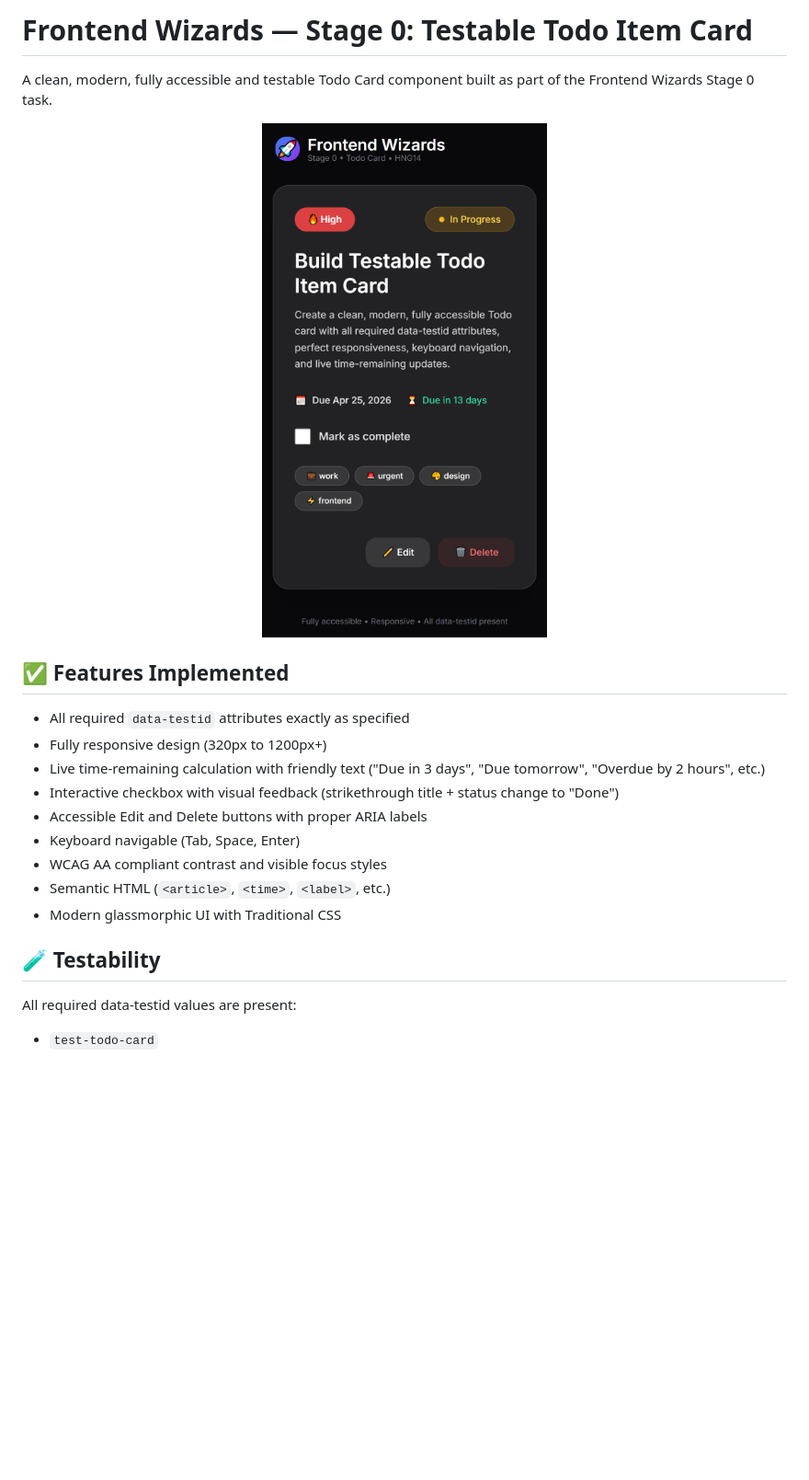
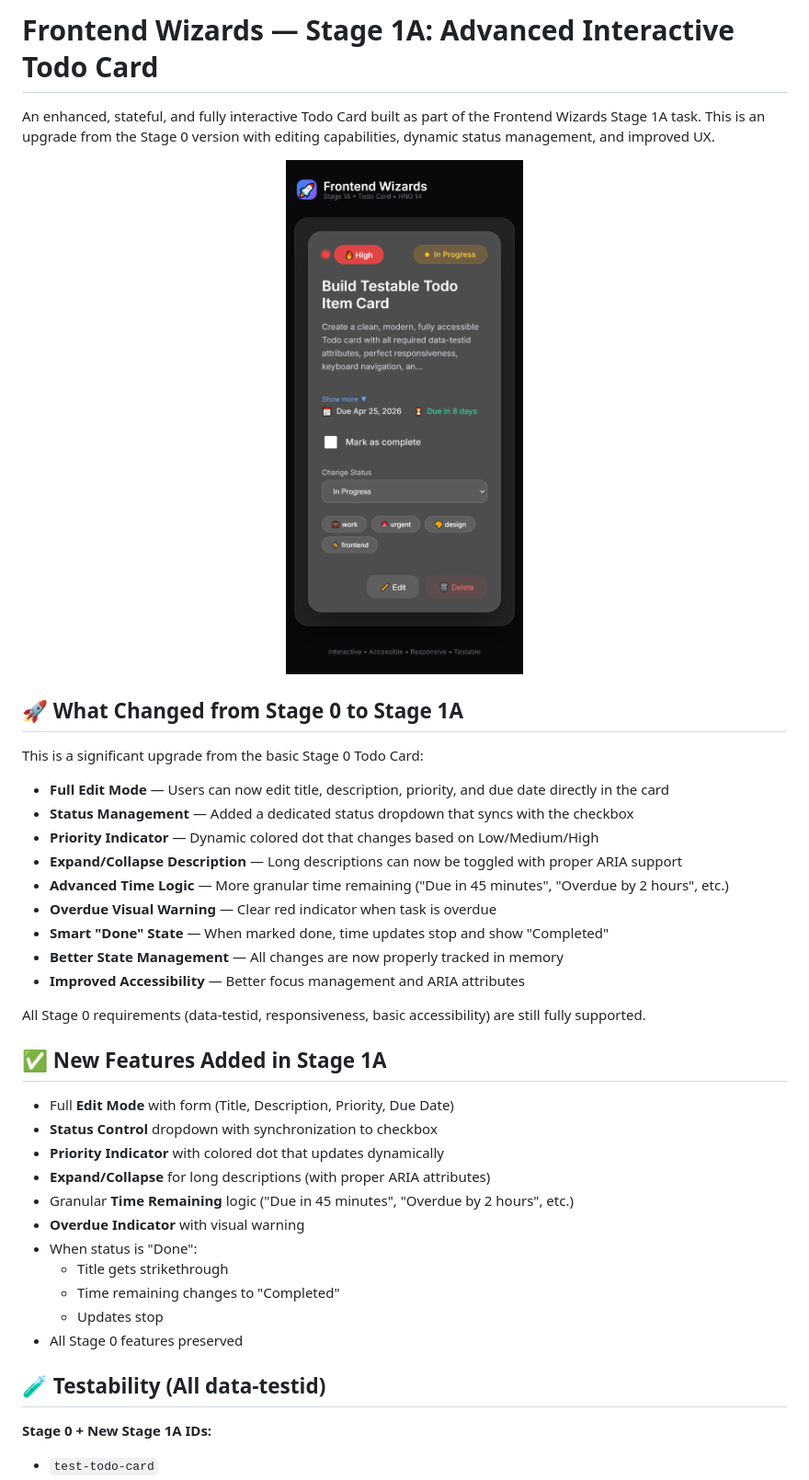
Before and after one commit to OladokunLT/frontend-wizards-todo-card, a Markdown page: README.md, the part around one of its changes. Shown at 92% size. Rendered like a GitHub page; pictures changed too: Testable_Todo_Card_item.png; blank space fills up the shorter version.

```diff
--- a/README.md
+++ b/README.md
@@ -1,6 +1,6 @@
-# Frontend Wizards — Stage 0: Testable Todo Item Card
+# Frontend Wizards — Stage 1A: Advanced Interactive Todo Card
 
-A clean, modern, fully accessible and testable Todo Card component built as part of the Frontend Wizards Stage 0 task.
+An enhanced, stateful, and fully interactive Todo Card built as part of the Frontend Wizards Stage 1A task. This is an upgrade from the Stage 0 version with editing capabilities, dynamic status management, and improved UX.
 
 <p align="center">
   <img src="./Testable_Todo_Card_item.png"
@@ -9,20 +9,38 @@ A clean, modern, fully accessible and testable Todo Card component built as part
        style="border-radius: 12px; border: 1px solid #374151;">
 </p>
 
-## ✅ Features Implemented
+## 🚀 What Changed from Stage 0 to Stage 1A
 
-- All required `data-testid` attributes exactly as specified
-- Fully responsive design (320px to 1200px+)
-- Live time-remaining calculation with friendly text ("Due in 3 days", "Due tomorrow", "Overdue by 2 hours", etc.)
-- Interactive checkbox with visual feedback (strikethrough title + status change to "Done")
-- Accessible Edit and Delete buttons with proper ARIA labels
-- Keyboard navigable (Tab, Space, Enter)
-- WCAG AA compliant contrast and visible focus styles
-- Semantic HTML (`<article>`, `<time>`, `<label>`, etc.)
-- Modern glassmorphic UI with Traditional CSS
+This is a significant upgrade from the basic Stage 0 Todo Card:
 
-## 🧪 Testability
+- **Full Edit Mode** — Users can now edit title, description, priority, and due date directly in the card
+- **Status Management** — Added a dedicated status dropdown that syncs with the checkbox
+- **Priority Indicator** — Dynamic colored dot that changes based on Low/Medium/High
+- **Expand/Collapse Description** — Long descriptions can now be toggled with proper ARIA support
+- **Advanced Time Logic** — More granular time remaining ("Due in 45 minutes", "Overdue by 2 hours", etc.)
+- **Overdue Visual Warning** — Clear red indicator when task is overdue
+- **Smart "Done" State** — When marked done, time updates stop and show "Completed"
+- **Better State Management** — All changes are now properly tracked in memory
+- **Improved Accessibility** — Better focus management and ARIA attributes
 
-All required data-testid values are present:
+All Stage 0 requirements (data-testid, responsiveness, basic accessibility) are still fully supported.
+
+## ✅ New Features Added in Stage 1A
+
+- Full **Edit Mode** with form (Title, Description, Priority, Due Date)
+- **Status Control** dropdown with synchronization to checkbox
+- **Priority Indicator** with colored dot that updates dynamically
+- **Expand/Collapse** for long descriptions (with proper ARIA attributes)
+- Granular **Time Remaining** logic ("Due in 45 minutes", "Overdue by 2 hours", etc.)
+- **Overdue Indicator** with visual warning
+- When status is "Done":
+  - Title gets strikethrough
+  - Time remaining changes to "Completed"
+  - Updates stop
+- All Stage 0 features preserved
+
+## 🧪 Testability (All data-testid)
+
+**Stage 0 + New Stage 1A IDs:**
 
 - `test-todo-card`
```
Also changed, not shown: other parts of README.md (+34 -27 lines), 3 other files.
